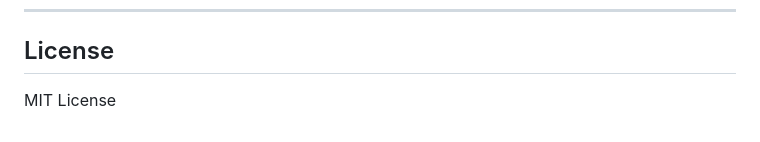
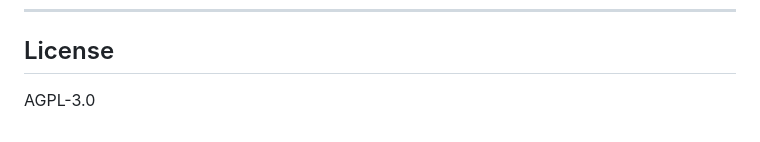
Before and after one commit to silexlabs/grapesjs-advanced-selector, a Markdown page: README.md, the part around the change. Rendered like a GitHub page.

Commit message:
fix: update README license to match package.json
🤖 Generated with [Claude Code](https://claude.ai/code)

Co-Authored-By: Claude <noreply@anthropic.com>

```diff
--- a/README.md
+++ b/README.md
@@ -155,4 +155,4 @@ To contribute, follow these steps:
 
 ## License
 
-MIT License
+AGPL-3.0
```
